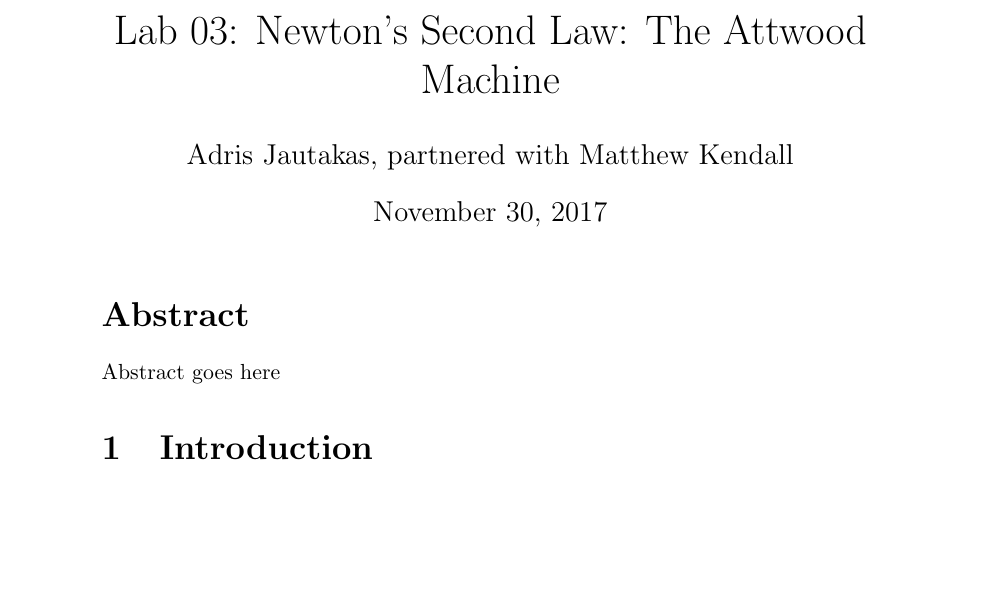
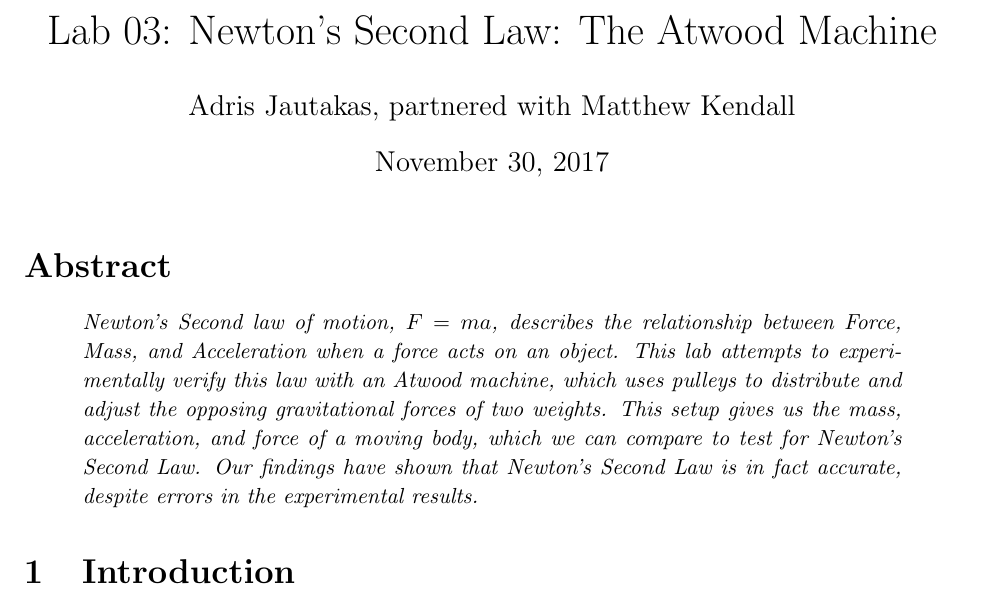
Before and after one commit to adrisj7/physucks-C, a LaTeX document (lab03/lab03.tex): part of page 1 of 5 before the commit and part of page 1 of 4 after it, cut so that both start at the same text, the shorter picture padded with empty space. Compiled offline with pdfLaTeX.

Commit message:
Finish lab03 abstract

```diff
--- a/lab03/lab03.tex
+++ b/lab03/lab03.tex
@@ -1,15 +1,25 @@
 \documentclass[12pt]{article}
-\title{Lab 03: Newton's Second Law: The Attwood Machine}
+\usepackage[margin=1in]{geometry}
+\title{Lab 03: Newton's Second Law: The Atwood Machine}
 \author{Adris Jautakas, partnered with Matthew Kendall}
 \date{November 30, 2017}
 \begin{document}
    \maketitle
 
     \section*{Abstract}
-        %FIXME
-        {\small
-            Abstract goes here
-        }
+        \begin{quote}
+        {\textit {\small
+            Newton's Second law of motion, $F = ma$, describes the relationship
+            between Force, Mass, and Acceleration when a force acts on an
+            object. This lab attempts to experimentally verify this law with
+            an Atwood machine, which uses pulleys to distribute and adjust
+            the opposing gravitational forces of two weights. This setup
+            gives us the mass, acceleration, and force of a moving body,
+            which we can compare to test for Newton's Second Law. Our
+            findings have shown that Newton's Second Law is in fact
+            accurate, despite errors in the experimental results.
+        } }
+        \end{quote}
     \section{Introduction}
         \par Newton's Laws and Newtonian physics accurately describe the
         relationships between point particle motion and the forces
```
Also changed, not shown: lab03/lab03.tex (2 more changed lines).
